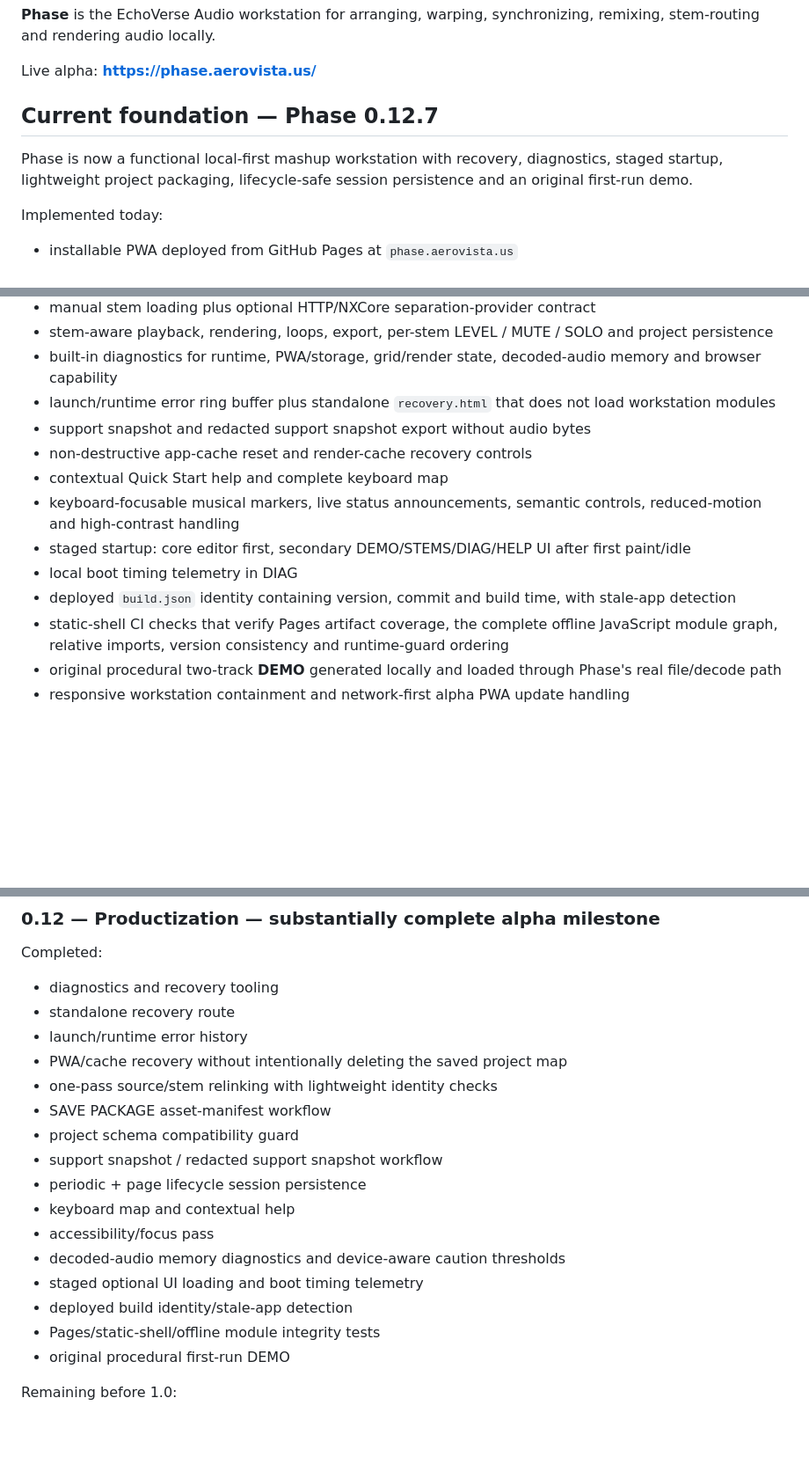
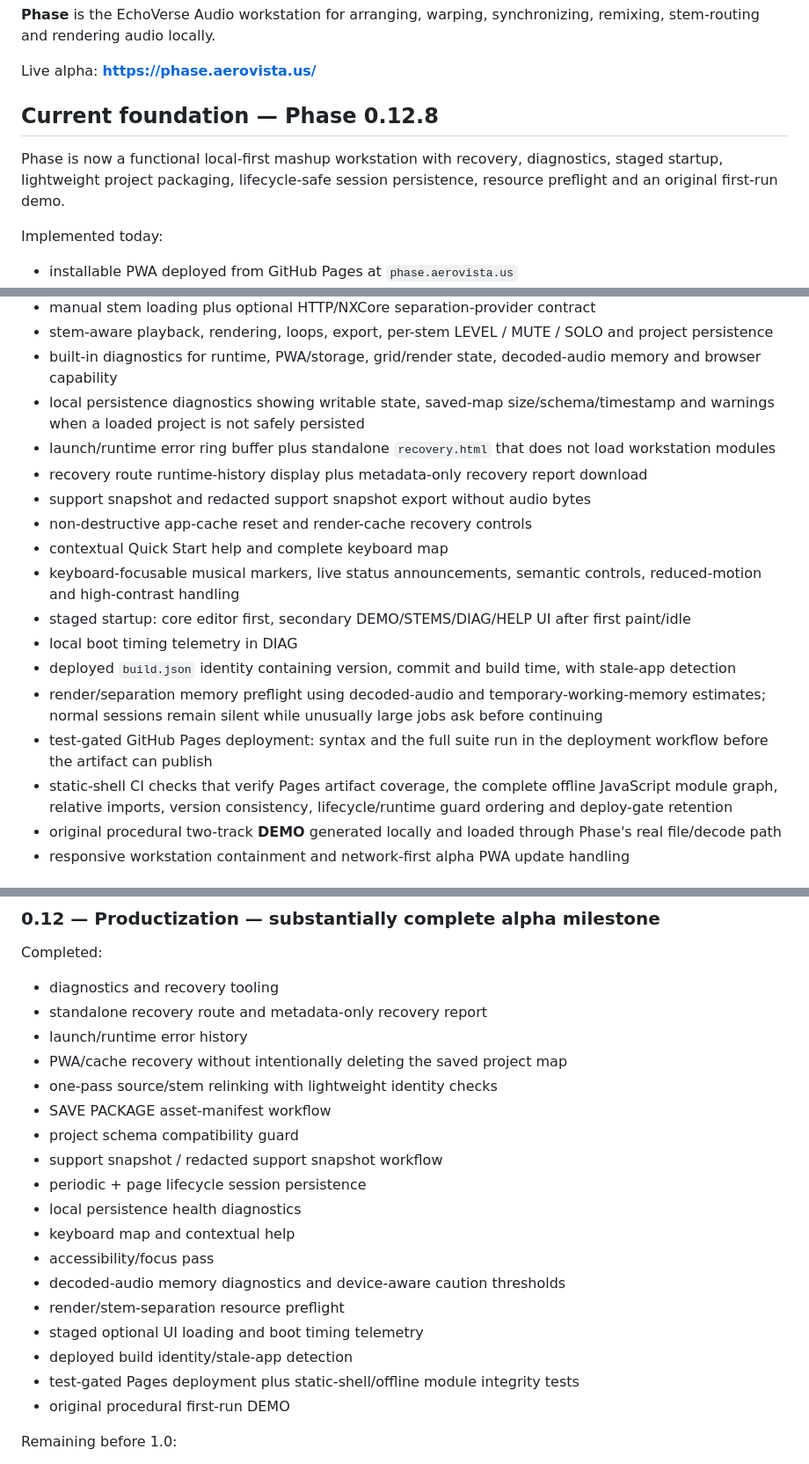
Before and after one commit to aerovista-us/phase, a Markdown page: README.md, 3 parts joined by grey strips. Shown at 88% size. Drawn GitHub-style; blank space fills up the shorter version.

Commit message:
Document Phase 0.12.8 resource preflight

```diff
--- a/README.md
+++ b/README.md
@@ -4,9 +4,9 @@
 
 Live alpha: **https://phase.aerovista.us/**
 
-## Current foundation — Phase 0.12.7
+## Current foundation — Phase 0.12.8
 
-Phase is now a functional local-first mashup workstation with recovery, diagnostics, staged startup, lightweight project packaging, lifecycle-safe session persistence and an original first-run demo.
+Phase is now a functional local-first mashup workstation with recovery, diagnostics, staged startup, lightweight project packaging, lifecycle-safe session persistence, resource preflight and an original first-run demo.
 
 Implemented today:
 
@@ -40,7 +40,9 @@ Implemented today:
 - manual stem loading plus optional HTTP/NXCore separation-provider contract
 - stem-aware playback, rendering, loops, export, per-stem LEVEL / MUTE / SOLO and project persistence
 - built-in diagnostics for runtime, PWA/storage, grid/render state, decoded-audio memory and browser capability
+- local persistence diagnostics showing writable state, saved-map size/schema/timestamp and warnings when a loaded project is not safely persisted
 - launch/runtime error ring buffer plus standalone `recovery.html` that does not load workstation modules
+- recovery route runtime-history display plus metadata-only recovery report download
 - support snapshot and redacted support snapshot export without audio bytes
 - non-destructive app-cache reset and render-cache recovery controls
 - contextual Quick Start help and complete keyboard map
@@ -48,7 +50,9 @@ Implemented today:
 - staged startup: core editor first, secondary DEMO/STEMS/DIAG/HELP UI after first paint/idle
 - local boot timing telemetry in DIAG
 - deployed `build.json` identity containing version, commit and build time, with stale-app detection
-- static-shell CI checks that verify Pages artifact coverage, the complete offline JavaScript module graph, relative imports, version consistency and runtime-guard ordering
+- render/separation memory preflight using decoded-audio and temporary-working-memory estimates; normal sessions remain silent while unusually large jobs ask before continuing
+- test-gated GitHub Pages deployment: syntax and the full suite run in the deployment workflow before the artifact can publish
+- static-shell CI checks that verify Pages artifact coverage, the complete offline JavaScript module graph, relative imports, version consistency, lifecycle/runtime guard ordering and deploy-gate retention
 - original procedural two-track **DEMO** generated locally and loaded through Phase's real file/decode path
 - responsive workstation containment and network-first alpha PWA update handling
 
@@ -116,7 +120,7 @@ Phase itself stays browser-local and PWA-friendly. GitHub Pages hosts only the s
 Completed:
 
 - diagnostics and recovery tooling
-- standalone recovery route
+- standalone recovery route and metadata-only recovery report
 - launch/runtime error history
 - PWA/cache recovery without intentionally deleting the saved project map
 - one-pass source/stem relinking with lightweight identity checks
@@ -124,12 +128,14 @@ Completed:
 - project schema compatibility guard
 - support snapshot / redacted support snapshot workflow
 - periodic + page lifecycle session persistence
+- local persistence health diagnostics
 - keyboard map and contextual help
 - accessibility/focus pass
 - decoded-audio memory diagnostics and device-aware caution thresholds
+- render/stem-separation resource preflight
 - staged optional UI loading and boot timing telemetry
 - deployed build identity/stale-app detection
-- Pages/static-shell/offline module integrity tests
+- test-gated Pages deployment plus static-shell/offline module integrity tests
 - original procedural first-run DEMO
 
 Remaining before 1.0:
```
